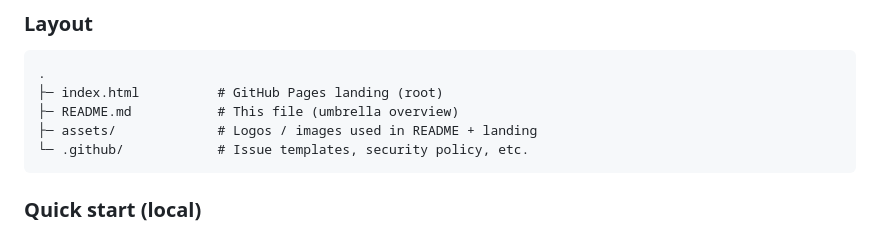
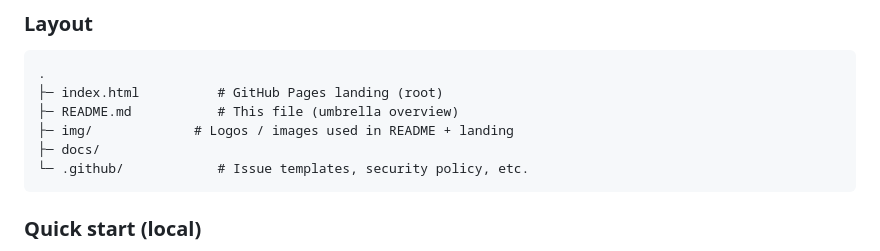
Before and after one commit to VOVAN1980/IBITILabs, a Markdown page: README.md, the part around the change. Drawn GitHub-style.

````diff
--- a/README.md
+++ b/README.md
@@ -38,7 +38,8 @@ This repository is the **IBITI Labs umbrella** (landing + pointers). Core protoc
 .
 ├─ index.html          # GitHub Pages landing (root)
 ├─ README.md           # This file (umbrella overview)
-├─ assets/             # Logos / images used in README + landing
+├─ img/             # Logos / images used in README + landing
+├─ docs/
 └─ .github/            # Issue templates, security policy, etc.
 ```
 
````
